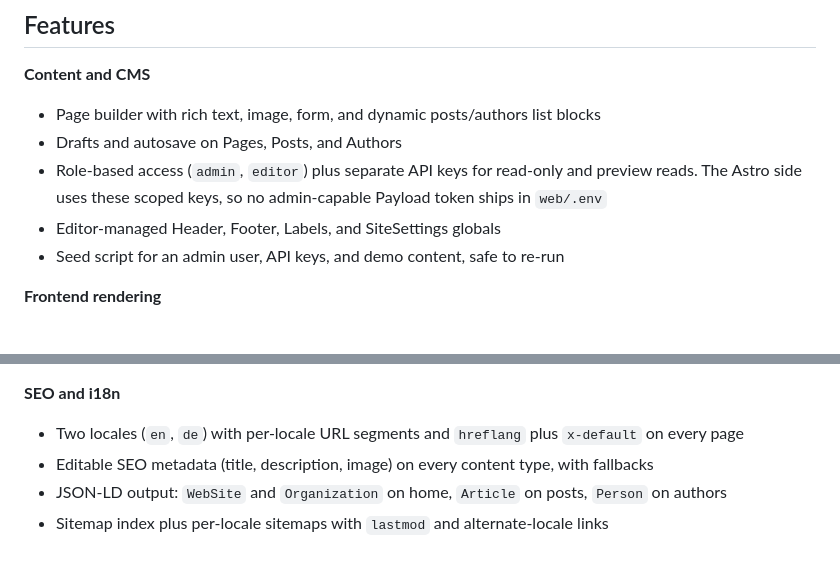
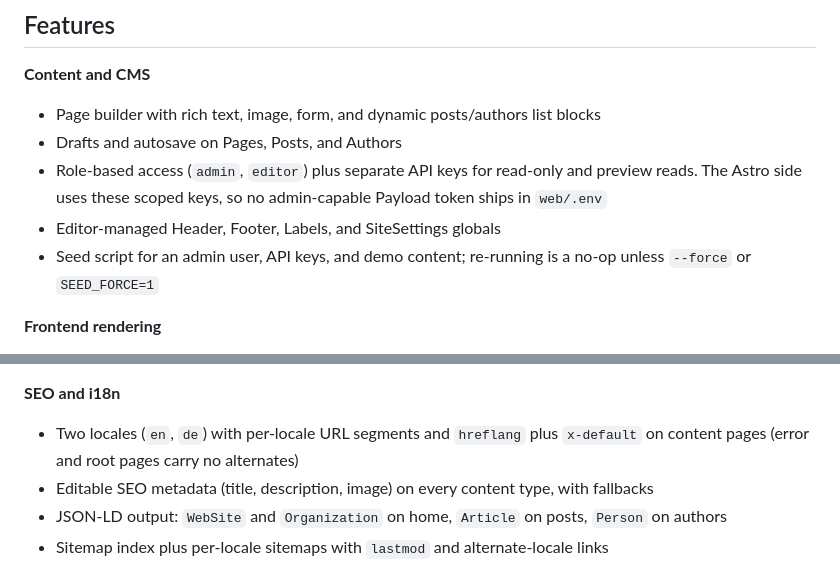
Before and after one commit to woerndl/astroload, a Markdown page: README.md, 2 parts joined by grey strips. Drawn GitHub-style.

Commit message:
docs: correct hreflang and re-run claims in the README

```diff
--- a/README.md
+++ b/README.md
@@ -25,7 +25,7 @@ Astroload is an Astro 6 + Payload CMS starter template and boilerplate, built as
 - Drafts and autosave on Pages, Posts, and Authors
 - Role-based access (`admin`, `editor`) plus separate API keys for read-only and preview reads. The Astro side uses these scoped keys, so no admin-capable Payload token ships in `web/.env`
 - Editor-managed Header, Footer, Labels, and SiteSettings globals
-- Seed script for an admin user, API keys, and demo content, safe to re-run
+- Seed script for an admin user, API keys, and demo content; re-running is a no-op unless `--force` or `SEED_FORCE=1`
 
 **Frontend rendering**
 
@@ -44,7 +44,7 @@ Astroload is an Astro 6 + Payload CMS starter template and boilerplate, built as
 
 **SEO and i18n**
 
-- Two locales (`en`, `de`) with per-locale URL segments and `hreflang` plus `x-default` on every page
+- Two locales (`en`, `de`) with per-locale URL segments and `hreflang` plus `x-default` on content pages (error and root pages carry no alternates)
 - Editable SEO metadata (title, description, image) on every content type, with fallbacks
 - JSON-LD output: `WebSite` and `Organization` on home, `Article` on posts, `Person` on authors
 - Sitemap index plus per-locale sitemaps with `lastmod` and alternate-locale links
```
